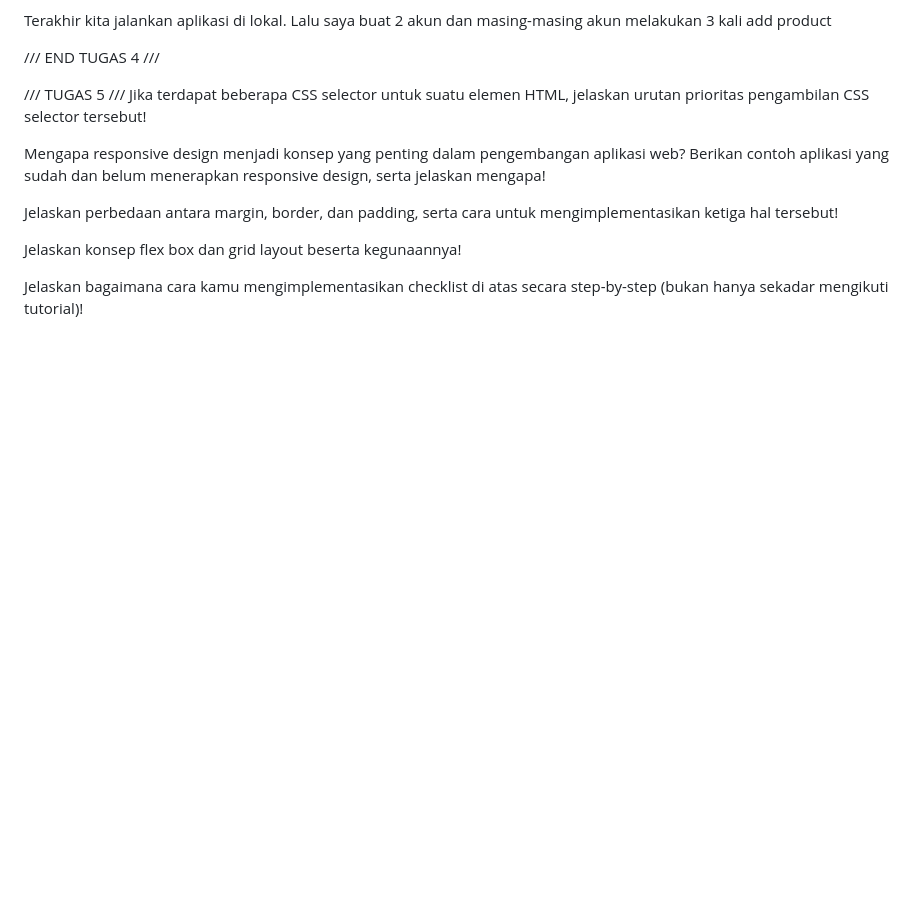
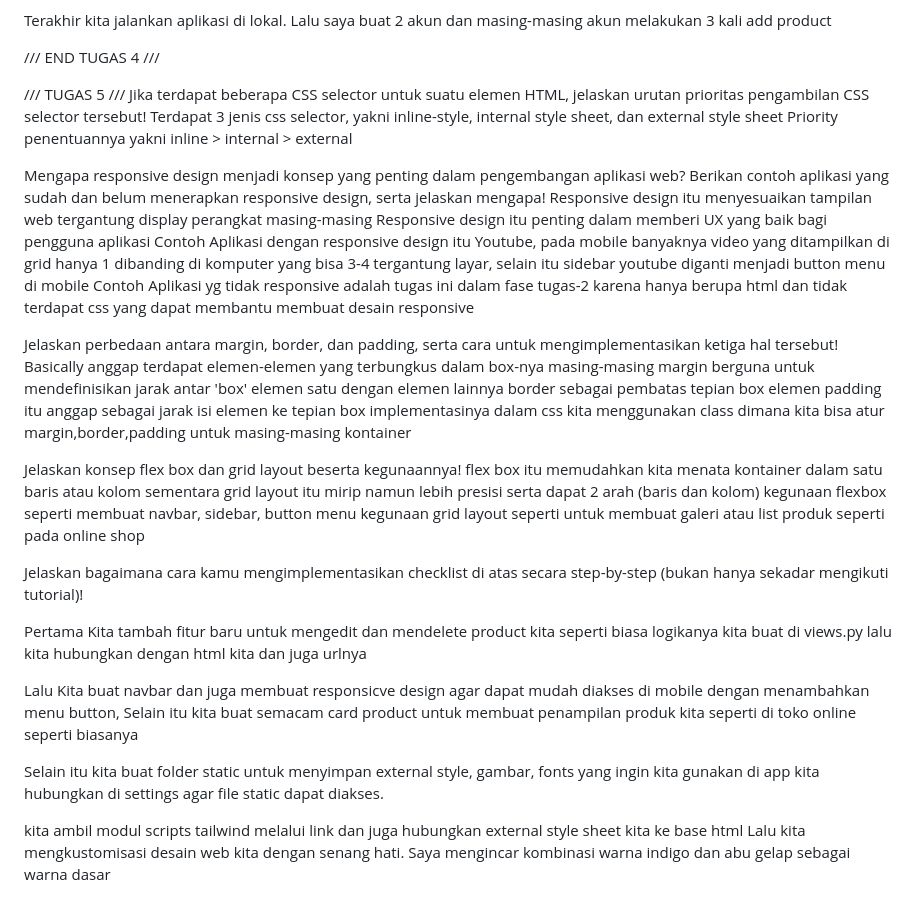
Before and after one commit to Rekkin99/ozon-sportswear, a Markdown page: Readme.md, the part around the change. GitHub-like rendering; blank space fills up the shorter version.

Commit message:
(20) Update README file

```diff
--- a/Readme.md
+++ b/Readme.md
@@ -204,12 +204,40 @@ Lalu saya buat 2 akun dan masing-masing akun melakukan 3 kali add product
 
 /// TUGAS 5 ///
  Jika terdapat beberapa CSS selector untuk suatu elemen HTML, jelaskan urutan prioritas pengambilan CSS selector tersebut!
-
+ Terdapat 3 jenis css selector, yakni inline-style, internal style sheet, dan external style sheet
+ Priority penentuannya yakni inline > internal > external
 
  Mengapa responsive design menjadi konsep yang penting dalam pengembangan aplikasi web? Berikan contoh aplikasi yang sudah dan belum menerapkan responsive design, serta jelaskan mengapa!
+ Responsive design itu menyesuaikan tampilan web tergantung display perangkat masing-masing
+ Responsive design itu penting dalam memberi UX yang baik bagi pengguna aplikasi
+ Contoh Aplikasi dengan responsive design itu Youtube, pada mobile banyaknya video yang ditampilkan di grid hanya 1
+ dibanding di komputer yang bisa 3-4 tergantung layar, selain itu sidebar youtube diganti menjadi button menu di mobile
+ Contoh Aplikasi yg tidak responsive adalah tugas ini dalam fase tugas-2 karena hanya berupa html dan tidak terdapat css yang dapat membantu membuat desain responsive
 
  Jelaskan perbedaan antara margin, border, dan padding, serta cara untuk mengimplementasikan ketiga hal tersebut!
+ Basically anggap terdapat elemen-elemen yang terbungkus dalam box-nya masing-masing
+ margin berguna untuk mendefinisikan jarak antar 'box' elemen satu dengan elemen lainnya
+ border sebagai pembatas tepian box elemen
+ padding itu anggap sebagai jarak isi elemen ke tepian box
+ implementasinya dalam css kita menggunakan class dimana kita bisa atur margin,border,padding untuk masing-masing kontainer <div>
 
  Jelaskan konsep flex box dan grid layout beserta kegunaannya!
+ flex box itu memudahkan kita menata kontainer dalam satu baris atau kolom
+ sementara grid layout itu mirip namun lebih presisi serta dapat 2 arah (baris dan kolom)
+ kegunaan flexbox seperti membuat navbar, sidebar, button menu
+ kegunaan grid layout seperti untuk membuat galeri atau list produk seperti pada online shop
 
  Jelaskan bagaimana cara kamu mengimplementasikan checklist di atas secara step-by-step (bukan hanya sekadar mengikuti tutorial)!
+
+ Pertama Kita tambah fitur baru untuk mengedit dan mendelete product kita
+ seperti biasa logikanya kita buat di views.py lalu kita hubungkan dengan html kita dan juga urlnya
+
+ Lalu Kita buat navbar dan juga membuat responsicve design agar dapat mudah diakses di mobile dengan menambahkan
+ menu button,
+ Selain itu kita buat semacam card product untuk membuat penampilan produk kita seperti di toko online seperti biasanya
+
+ Selain itu kita buat folder static untuk menyimpan external style, gambar, fonts yang ingin kita gunakan di app kita hubungkan di settings agar file static dapat diakses.
+
+ kita ambil modul scripts tailwind melalui link dan juga hubungkan external style sheet kita ke base html
+ Lalu kita mengkustomisasi desain web kita dengan senang hati.
+ Saya mengincar kombinasi warna indigo dan abu gelap sebagai warna dasar
```
